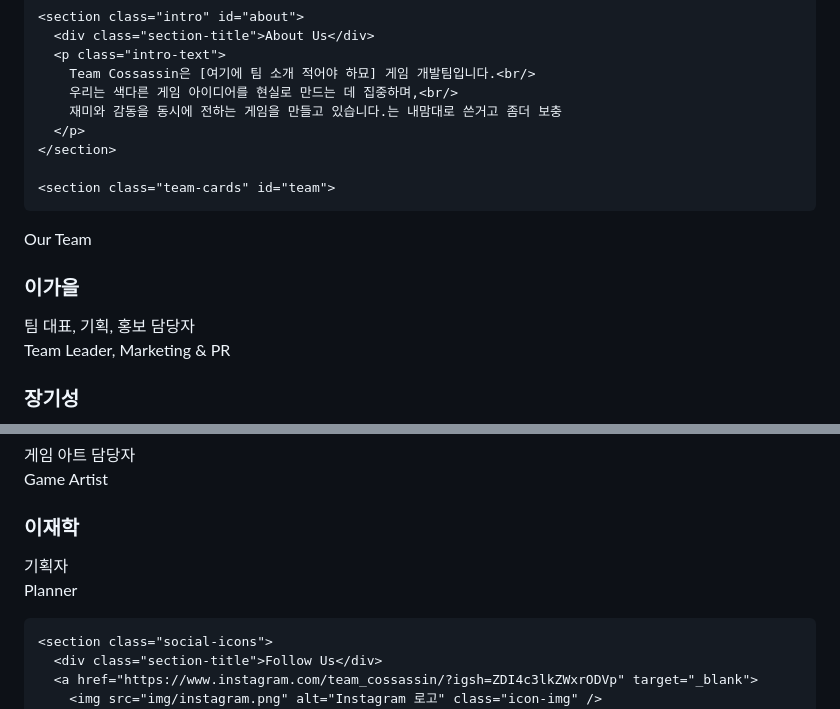
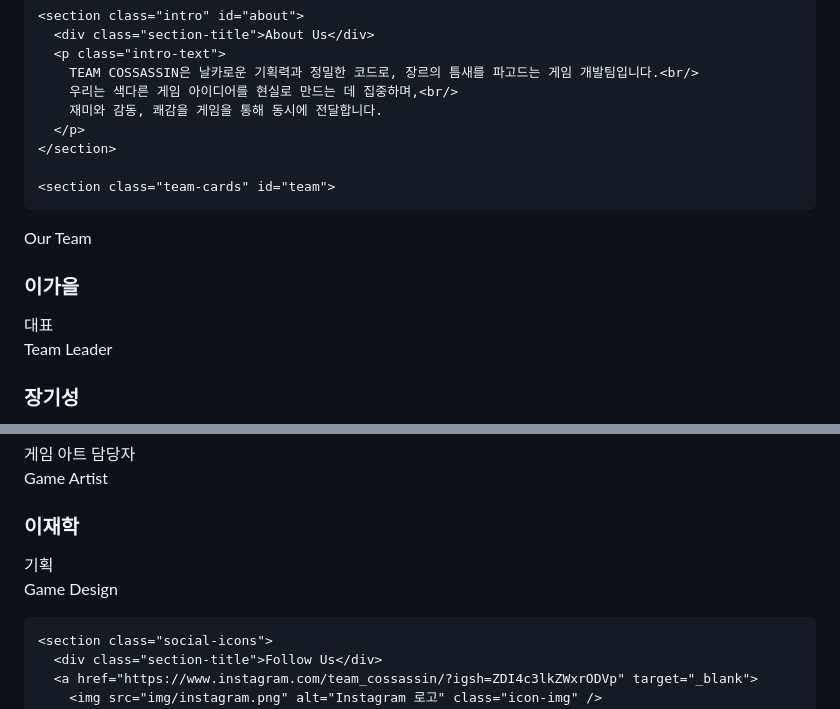
Before and after one commit to autuming/TeamCossassin_Website, a Markdown page: README.md, 2 parts joined by grey strips. Rendered like a GitHub page.

Commit message:
Update README.md
- 팀 소개 문구 추가
- 팀원 직급 수정
 > 이가을 / 대표 (Team Leader)
 > 이재학 / 기획 (Game Design)

```diff
--- a/README.md
+++ b/README.md
@@ -42,9 +42,9 @@
     <section class="intro" id="about">
       <div class="section-title">About Us</div>
       <p class="intro-text">
-        Team Cossassin은 [여기에 팀 소개 적어야 하묘] 게임 개발팀입니다.<br/>
+        TEAM COSSASSIN은 날카로운 기획력과 정밀한 코드로, 장르의 틈새를 파고드는 게임 개발팀입니다.<br/>
         우리는 색다른 게임 아이디어를 현실로 만드는 데 집중하며,<br/>
-        재미와 감동을 동시에 전하는 게임을 만들고 있습니다.는 내맘대로 쓴거고 좀더 보충
+        재미와 감동, 쾌감을 게임을 통해 동시에 전달합니다.
       </p>
     </section>
 
@@ -53,7 +53,7 @@
   <div class="card-container">
     <div class="card">
       <h3>이가을</h3>
-      <p>팀 대표, 기획, 홍보 담당자<br><span class="role">Team Leader, Marketing & PR</span></p>
+      <p>대표<br><span class="role">Team Leader</span></p>
     </div>
     <div class="card">
       <h3>장기성</h3>
@@ -73,7 +73,7 @@
     </div>
     <div class="card">
       <h3>이재학</h3>
-      <p>기획자<br><span class="role">Planner</span></p>
+      <p>기획<br><span class="role">Game Design</span></p>
     </div>
   </div>
 </section>
```
